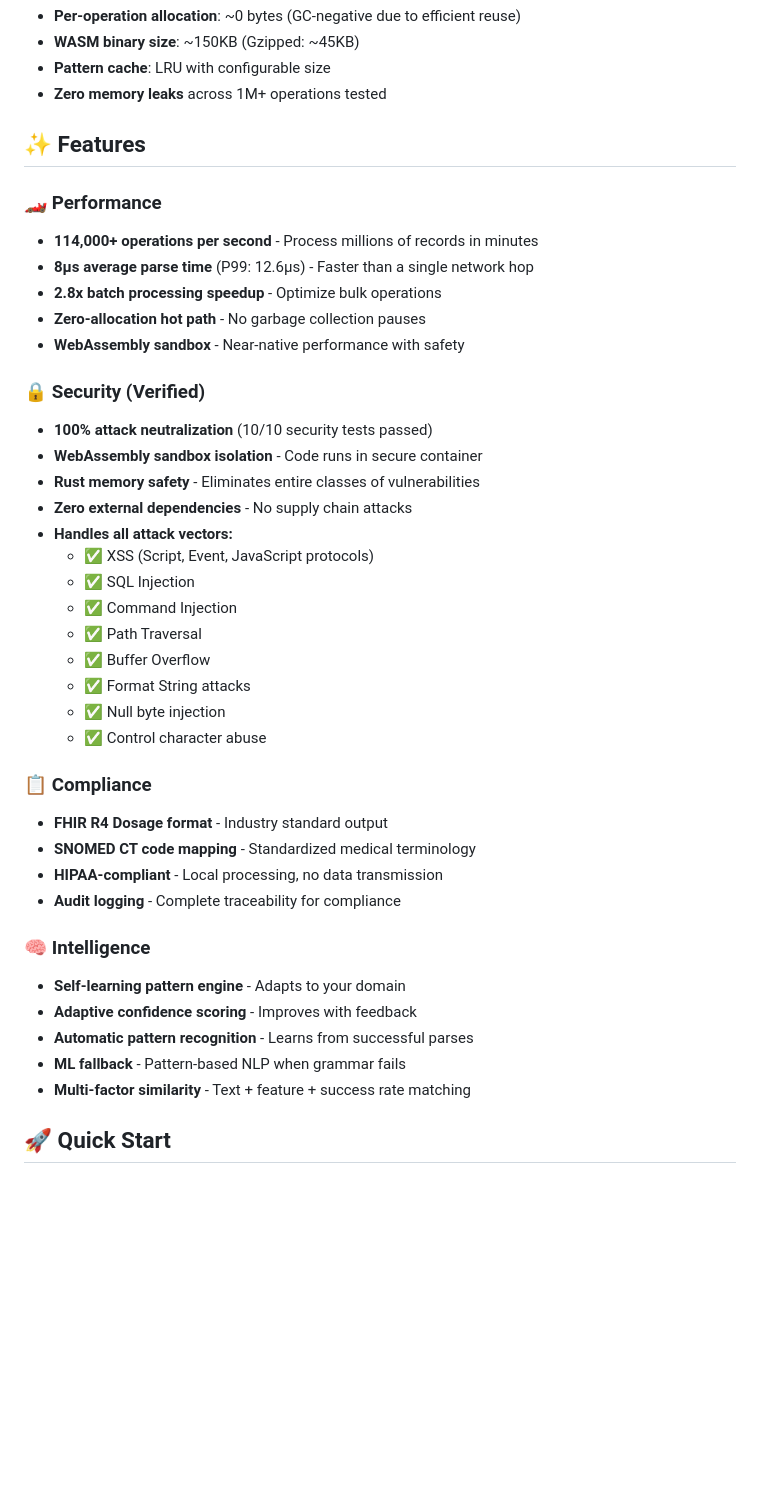
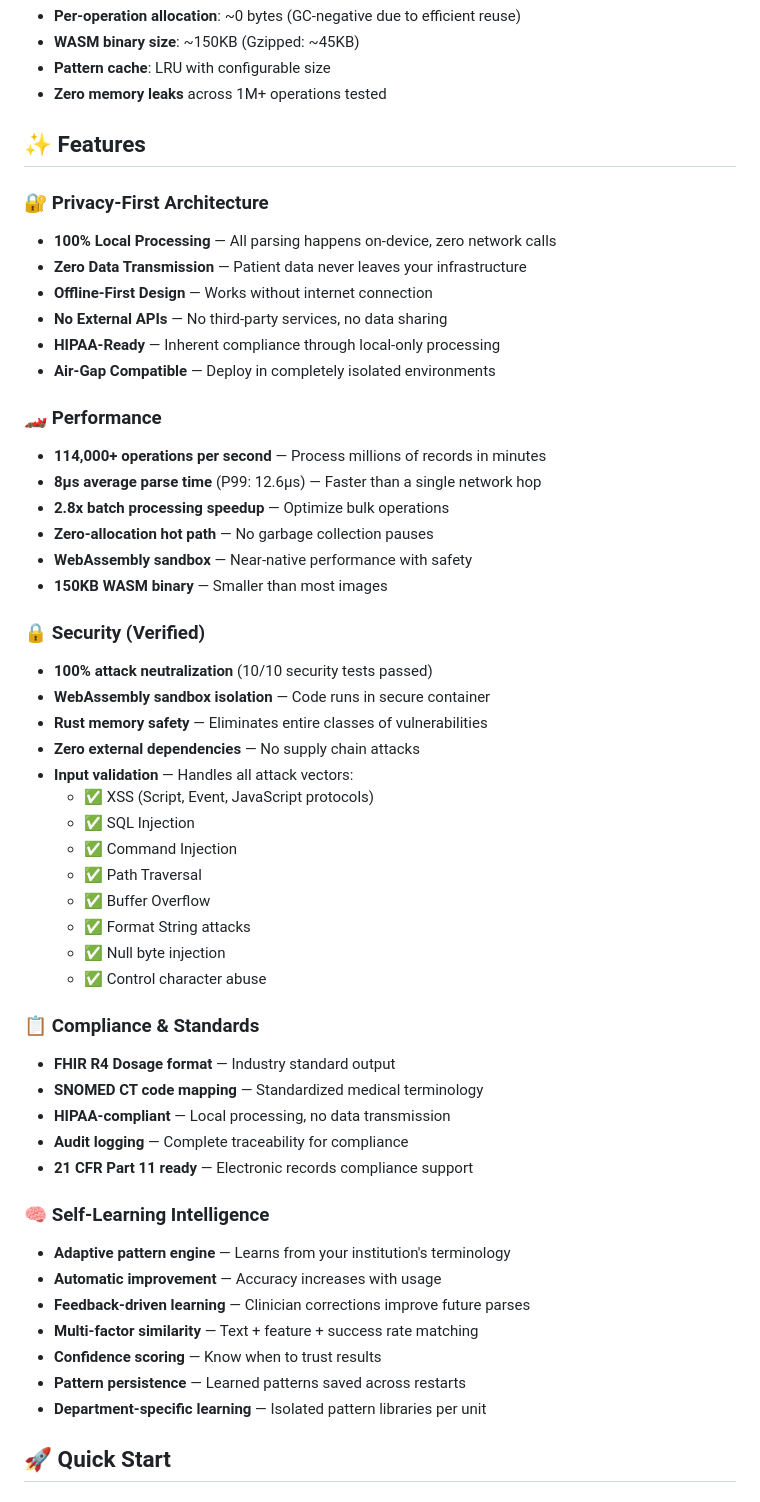
Before and after one commit to amafjarkasi/intelligent-medication-sig-parser-nlp, a Markdown page: README.md, the part around one of its changes. GitHub-like rendering; blank space fills up the shorter version.

```diff
--- a/README.md
+++ b/README.md
@@ -65,19 +82,28 @@ Intelligent Medication Sig Parser with NLP transforms unstructured medication in
 
 ## ✨ Features
 
+### 🔐 Privacy-First Architecture
+- **100% Local Processing** — All parsing happens on-device, zero network calls
+- **Zero Data Transmission** — Patient data never leaves your infrastructure
+- **Offline-First Design** — Works without internet connection
+- **No External APIs** — No third-party services, no data sharing
+- **HIPAA-Ready** — Inherent compliance through local-only processing
+- **Air-Gap Compatible** — Deploy in completely isolated environments
+
 ### 🏎️ Performance
-- **114,000+ operations per second** - Process millions of records in minutes
-- **8μs average parse time** (P99: 12.6μs) - Faster than a single network hop
-- **2.8x batch processing speedup** - Optimize bulk operations
-- **Zero-allocation hot path** - No garbage collection pauses
-- **WebAssembly sandbox** - Near-native performance with safety
+- **114,000+ operations per second** — Process millions of records in minutes
+- **8μs average parse time** (P99: 12.6μs) — Faster than a single network hop
+- **2.8x batch processing speedup** — Optimize bulk operations
+- **Zero-allocation hot path** — No garbage collection pauses
+- **WebAssembly sandbox** — Near-native performance with safety
+- **150KB WASM binary** — Smaller than most images
 
 ### 🔒 Security (Verified)
 - **100% attack neutralization** (10/10 security tests passed)
-- **WebAssembly sandbox isolation** - Code runs in secure container
-- **Rust memory safety** - Eliminates entire classes of vulnerabilities
-- **Zero external dependencies** - No supply chain attacks
-- **Handles all attack vectors:**
+- **WebAssembly sandbox isolation** — Code runs in secure container
+- **Rust memory safety** — Eliminates entire classes of vulnerabilities
+- **Zero external dependencies** — No supply chain attacks
+- **Input validation** — Handles all attack vectors:
   - ✅ XSS (Script, Event, JavaScript protocols)
   - ✅ SQL Injection
   - ✅ Command Injection
@@ -87,18 +113,21 @@ Intelligent Medication Sig Parser with NLP transforms unstructured medication in
   - ✅ Null byte injection
   - ✅ Control character abuse
 
-### 📋 Compliance
-- **FHIR R4 Dosage format** - Industry standard output
-- **SNOMED CT code mapping** - Standardized medical terminology
-- **HIPAA-compliant** - Local processing, no data transmission
-- **Audit logging** - Complete traceability for compliance
+### 📋 Compliance & Standards
+- **FHIR R4 Dosage format** — Industry standard output
+- **SNOMED CT code mapping** — Standardized medical terminology
+- **HIPAA-compliant** — Local processing, no data transmission
+- **Audit logging** — Complete traceability for compliance
+- **21 CFR Part 11 ready** — Electronic records compliance support
 
-### 🧠 Intelligence
-- **Self-learning pattern engine** - Adapts to your domain
-- **Adaptive confidence scoring** - Improves with feedback
-- **Automatic pattern recognition** - Learns from successful parses
-- **ML fallback** - Pattern-based NLP when grammar fails
-- **Multi-factor similarity** - Text + feature + success rate matching
+### 🧠 Self-Learning Intelligence
+- **Adaptive pattern engine** — Learns from your institution's terminology
+- **Automatic improvement** — Accuracy increases with usage
+- **Feedback-driven learning** — Clinician corrections improve future parses
+- **Multi-factor similarity** — Text + feature + success rate matching
+- **Confidence scoring** — Know when to trust results
+- **Pattern persistence** — Learned patterns saved across restarts
+- **Department-specific learning** — Isolated pattern libraries per unit
 
 ## 🚀 Quick Start
 
```
Also changed, not shown: other parts of README.md (+69 -4 lines).
